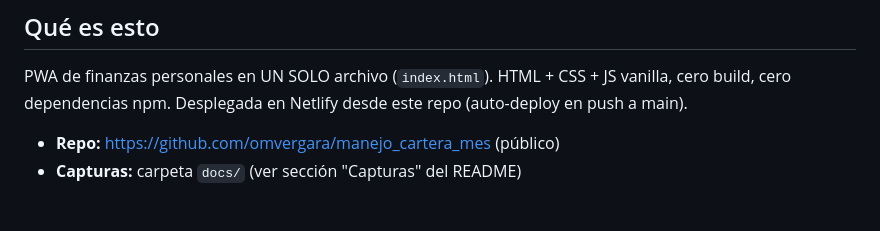
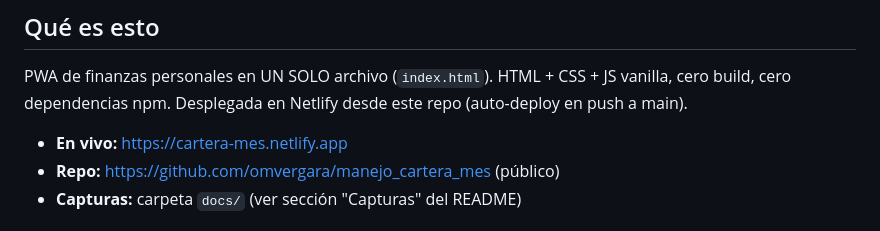
Before and after one commit to omvergara/manejo_cartera_mes, a Markdown page: CLAUDE.md, the part around the change. Drawn GitHub-style.

```diff
--- a/CLAUDE.md
+++ b/CLAUDE.md
@@ -3,6 +3,7 @@
 ## Qué es esto
 PWA de finanzas personales en UN SOLO archivo (`index.html`). HTML + CSS + JS vanilla, cero build, cero dependencias npm. Desplegada en Netlify desde este repo (auto-deploy en push a main).
 
+- **En vivo:** https://cartera-mes.netlify.app
 - **Repo:** https://github.com/omvergara/manejo_cartera_mes (público)
 - **Capturas:** carpeta `docs/` (ver sección "Capturas" del README)
 
```
Also changed, not shown: README.md (+4 -2 lines).
